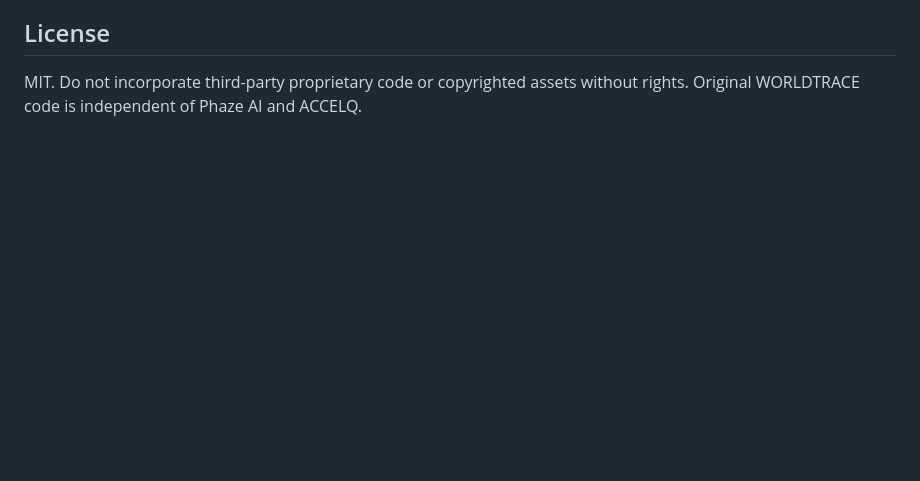
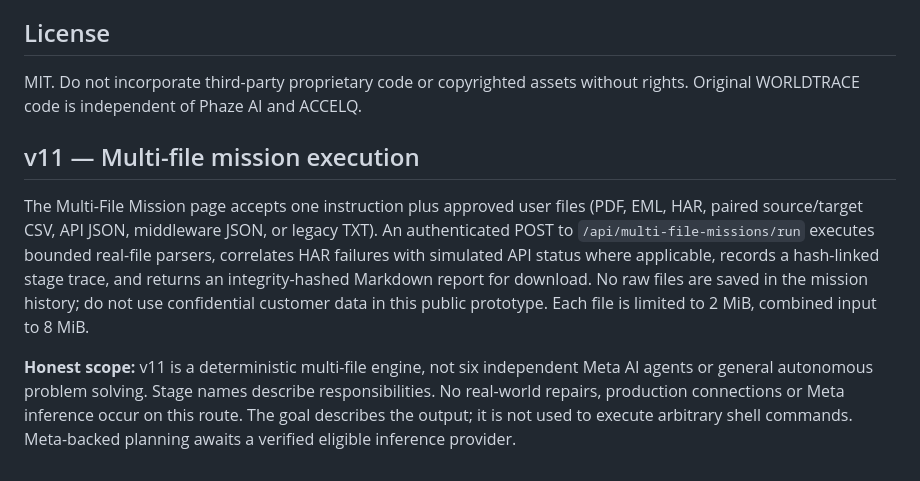
Before and after one commit to Sraveena1992/WORLDTRACE, a Markdown page: README.md, the part around the change. Drawn GitHub-style; blank space fills up the shorter version.

Commit message:
Document multi-file mission v11 and distinguish real file execution from future AI autonomy

```diff
--- a/README.md
+++ b/README.md
@@ -125,3 +125,9 @@ Includes `render.yaml` (Free instance configuration) and `Procfile`. Render's ep
 ## License
 
 MIT. Do not incorporate third-party proprietary code or copyrighted assets without rights. Original WORLDTRACE code is independent of Phaze AI and ACCELQ.
+
+## v11 — Multi-file mission execution
+
+The Multi-File Mission page accepts one instruction plus approved user files (PDF, EML, HAR, paired source/target CSV, API JSON, middleware JSON, or legacy TXT). An authenticated POST to `/api/multi-file-missions/run` executes bounded real-file parsers, correlates HAR failures with simulated API status where applicable, records a hash-linked stage trace, and returns an integrity-hashed Markdown report for download. No raw files are saved in the mission history; do not use confidential customer data in this public prototype. Each file is limited to 2 MiB, combined input to 8 MiB.
+
+**Honest scope:** v11 is a deterministic multi-file engine, not six independent Meta AI agents or general autonomous problem solving. Stage names describe responsibilities. No real-world repairs, production connections or Meta inference occur on this route. The goal describes the output; it is not used to execute arbitrary shell commands. Meta-backed planning awaits a verified eligible inference provider.
```
